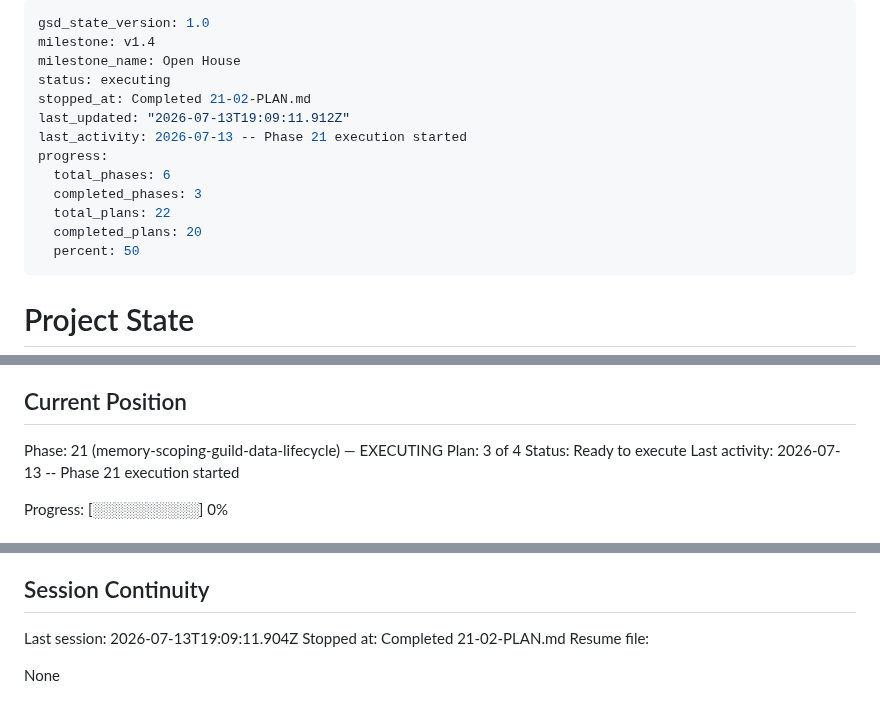
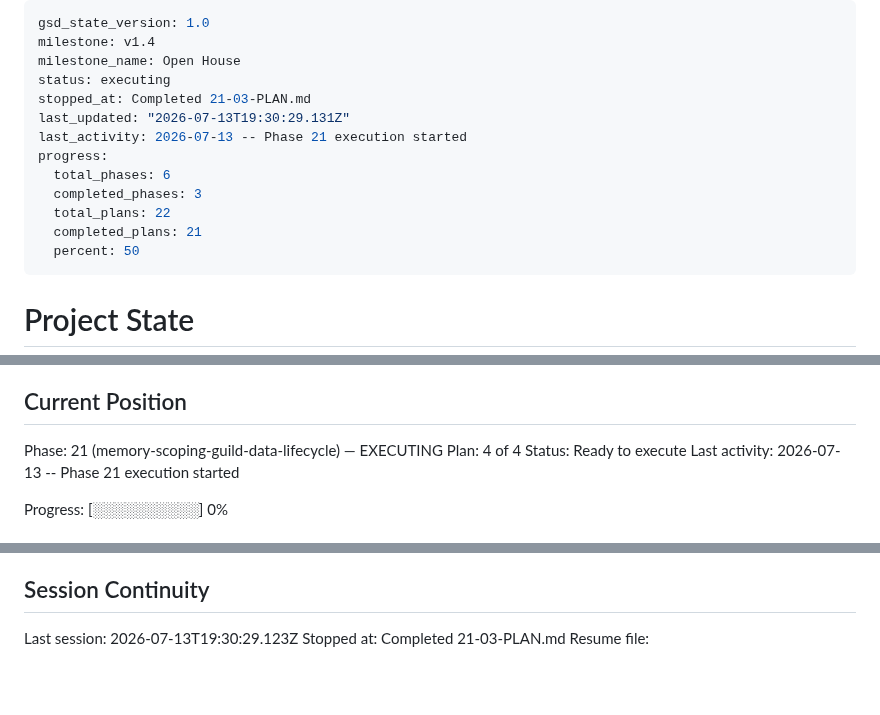
Before and after one commit to jadrianports/dexter, a Markdown page: .planning/STATE.md, 3 parts joined by grey strips. Rendered like a GitHub page; blank space fills up the shorter version.

Commit message:
docs(21-03): complete memory-scoping call-site wiring plan

```diff
--- a/.planning/STATE.md
+++ b/.planning/STATE.md
@@ -3,14 +3,14 @@ gsd_state_version: 1.0
 milestone: v1.4
 milestone_name: Open House
 status: executing
-stopped_at: Completed 21-02-PLAN.md
-last_updated: "2026-07-13T19:09:11.912Z"
+stopped_at: Completed 21-03-PLAN.md
+last_updated: "2026-07-13T19:30:29.131Z"
 last_activity: 2026-07-13 -- Phase 21 execution started
 progress:
   total_phases: 6
   completed_phases: 3
   total_plans: 22
-  completed_plans: 20
+  completed_plans: 21
   percent: 50
 ---
 
@@ -26,7 +26,7 @@ See: .planning/PROJECT.md (updated 2026-07-10)
 ## Current Position
 
 Phase: 21 (memory-scoping-guild-data-lifecycle) — EXECUTING
-Plan: 3 of 4
+Plan: 4 of 4
 Status: Ready to execute
 Last activity: 2026-07-13 -- Phase 21 execution started
 
@@ -147,8 +150,6 @@ Prior-milestone detail also in MILESTONES.md v1.2 "Known Gaps"; v1.3 accomplishm
 
 ## Session Continuity
 
-Last session: 2026-07-13T19:09:11.904Z
-Stopped at: Completed 21-02-PLAN.md
+Last session: 2026-07-13T19:30:29.123Z
+Stopped at: Completed 21-03-PLAN.md
 Resume file:
-
-None
```
Also changed, not shown: other parts of .planning/STATE.md (+3 -0 lines), .planning/REQUIREMENTS.md (+2 -2 lines), .planning/ROADMAP.md (+2 -2 lines).
